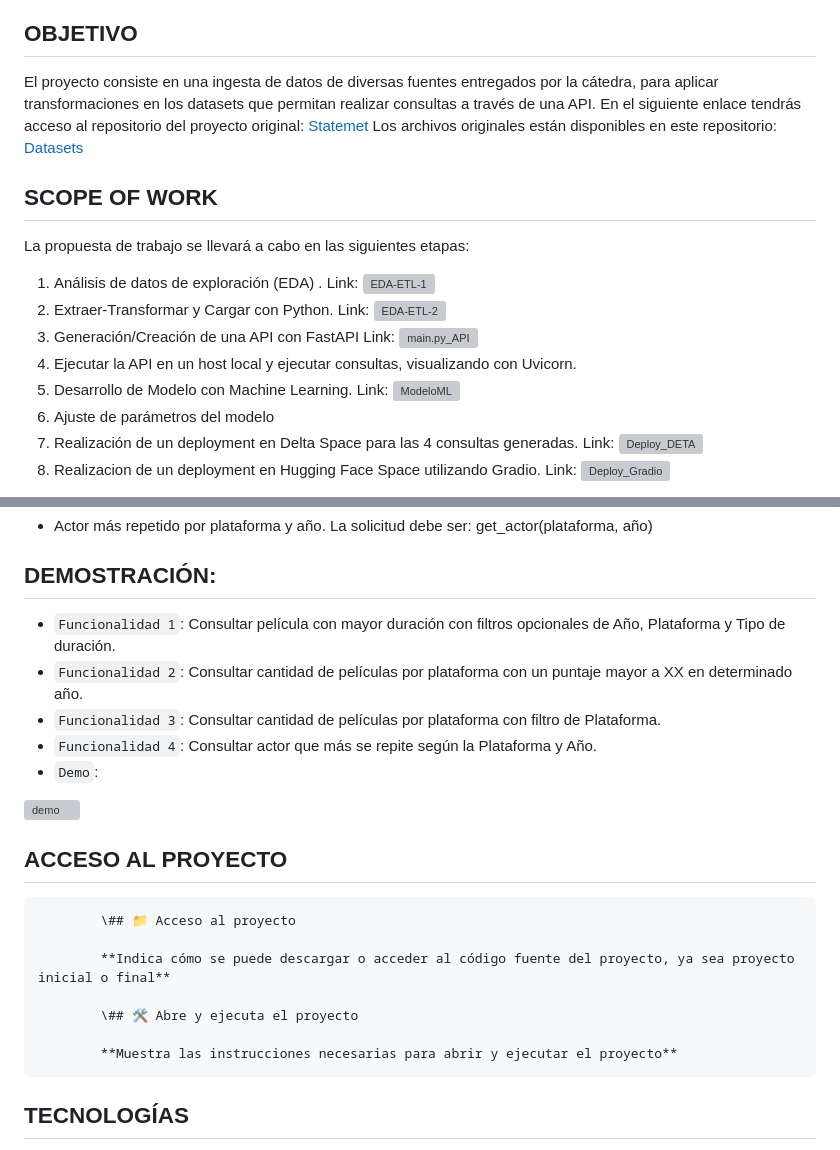
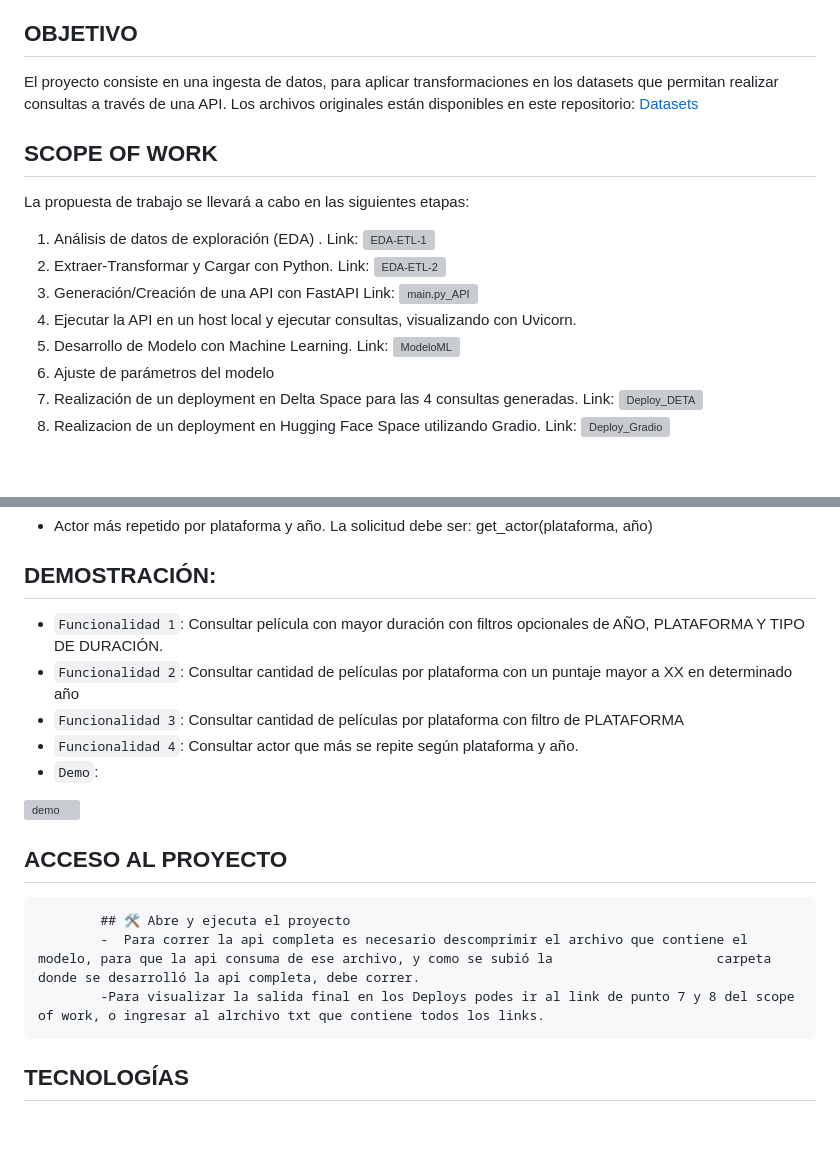
Before and after one commit to RocioAldanaMendez/FastAPI, a Markdown page: README.md, 2 parts joined by grey strips. Drawn GitHub-style; blank space fills up the shorter version; grey boxes are pictures that could not be loaded.

```diff
--- a/README.md
+++ b/README.md
@@ -29,8 +29,7 @@ En esta ocasión brinda fuentes de información asociadas a las plataformas de s
 - Netflix
 
 ## **OBJETIVO**
-El proyecto consiste en una ingesta de datos de diversas fuentes entregados por la cátedra, para aplicar transformaciones en los datasets que permitan realizar consultas a través de una API. En el siguiente enlace tendrás acceso al repositorio del proyecto original:  [Statemet](https://github.com/RocioAldanaMendez/Streaming_Plataforms)
-Los archivos originales están disponibles en este repositorio:  [Datasets](https://github.com/HX-PRomero/PI_ML_OPS)
+El proyecto consiste en una ingesta de datos, para aplicar transformaciones en los datasets que permitan realizar consultas a través de una API. Los archivos originales están disponibles en este repositorio:  [Datasets](https://github.com/HX-PRomero/PI_ML_OPS)
 
 
 ## SCOPE OF WORK
@@ -76,10 +75,10 @@ Para este proyecto solo se solicitaron 4 tipos de consultas.
    La solicitud debe ser: get_actor(plataforma, año)
 
 ## DEMOSTRACIÓN:
-- `Funcionalidad 1`: Consultar película con mayor duración con filtros opcionales de Año, Plataforma y Tipo de duración.
-- `Funcionalidad 2`: Consultar cantidad de películas por plataforma con un puntaje mayor a XX en determinado año.
-- `Funcionalidad 3`: Consultar cantidad de películas por plataforma con filtro de Plataforma.
-- `Funcionalidad 4`: Consultar actor que más se repite según la Plataforma y Año.
+- `Funcionalidad 1`: Consultar película con mayor duración con filtros opcionales de AÑO, PLATAFORMA Y TIPO DE DURACIÓN.
+- `Funcionalidad 2`: Consultar cantidad de películas por plataforma con un puntaje mayor a XX en determinado año
+- `Funcionalidad 3`: Consultar cantidad de películas por plataforma con filtro de PLATAFORMA
+- `Funcionalidad 4`: Consultar actor que más se repite según plataforma y año.
 - `Demo`:
 
 ![demo](https://github.com/RocioAldanaMendez/Streaming_Platforms/blob/main/demo.gif)
@@ -87,13 +86,10 @@ Para este proyecto solo se solicitaron 4 tipos de consultas.
 
 
 ## ACCESO AL PROYECTO
-            \## 📁 Acceso al proyecto
+            ## 🛠️ Abre y ejecuta el proyecto
+            -  Para correr la api completa es necesario descomprimir el archivo que contiene el modelo, para que la api consuma de ese archivo, y como se subió la                     carpeta donde se desarrolló la api completa, debe correr.
+            -Para visualizar la salida final en los Deploys podes ir al link de punto 7 y 8 del scope of work, o ingresar al alrchivo txt que contiene todos los links.
 
-            **Indica cómo se puede descargar o acceder al código fuente del proyecto, ya sea proyecto inicial o final**
-
-            \## 🛠️ Abre y ejecuta el proyecto
-
-            **Muestra las instrucciones necesarias para abrir y ejecutar el proyecto**
 
 ## TECNOLOGÍAS
  <a href="https://git-scm.com/" target="_blank" rel="noreferrer"> <img src="https://www.vectorlogo.zone/logos/git-scm/git-scm-icon.svg" alt="git" width="40" height="40"/> </a> <a href="https://www.python.org" target="_blank" rel="noreferrer"> <img src="https://raw.githubusercontent.com/devicons/devicon/master/icons/python/python-original.svg" alt="python" width="40" height="40"/> </a> <img src="https://cdn.jsdelivr.net/gh/devicons/devicon/icons/jupyter/jupyter-original-wordmark.svg" width=40px height=40px/><img src="https://cdn.jsdelivr.net/gh/devicons/devicon/icons/pandas/pandas-original.svg" width=40px height=40px/> <img src="https://cdn.jsdelivr.net/gh/devicons/devicon/icons/fastapi/fastapi-original.svg" width=40px height=40px/>
```
Also changed, not shown: other parts of README.md (+1 -1 lines).
